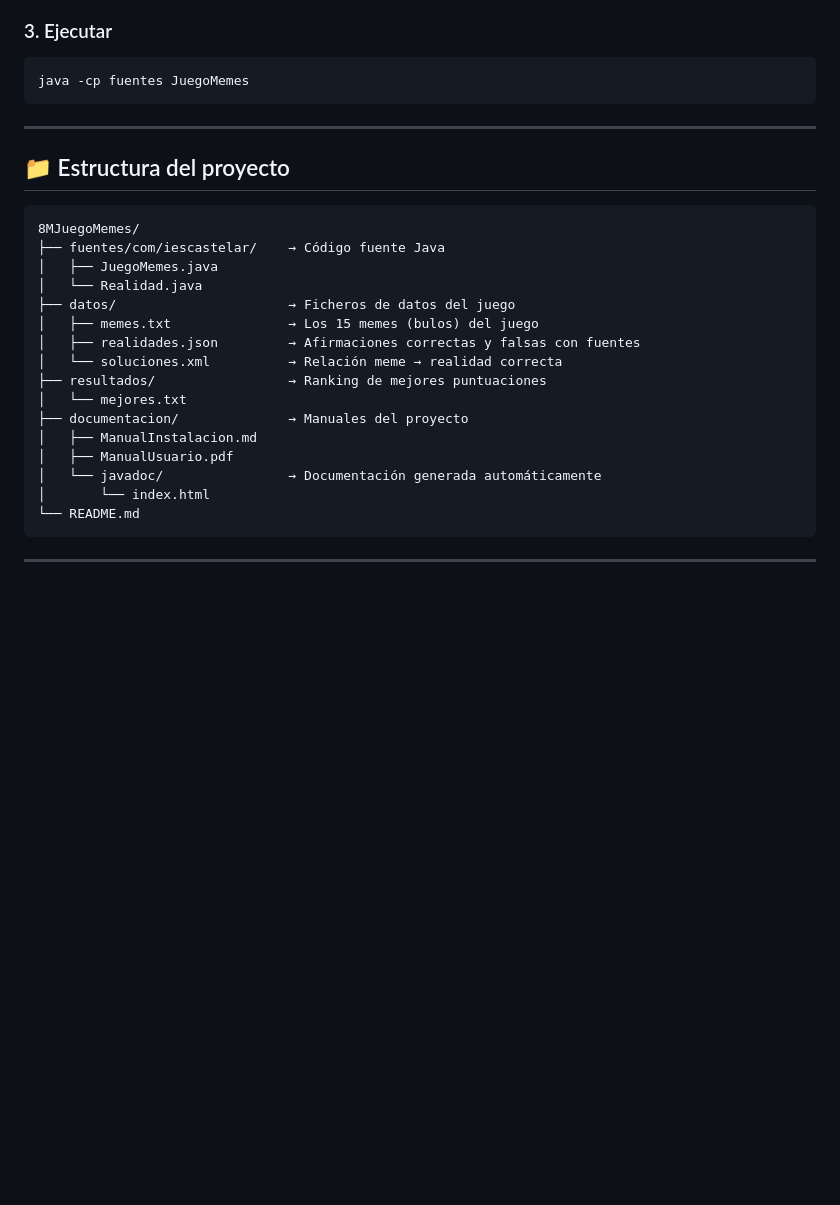
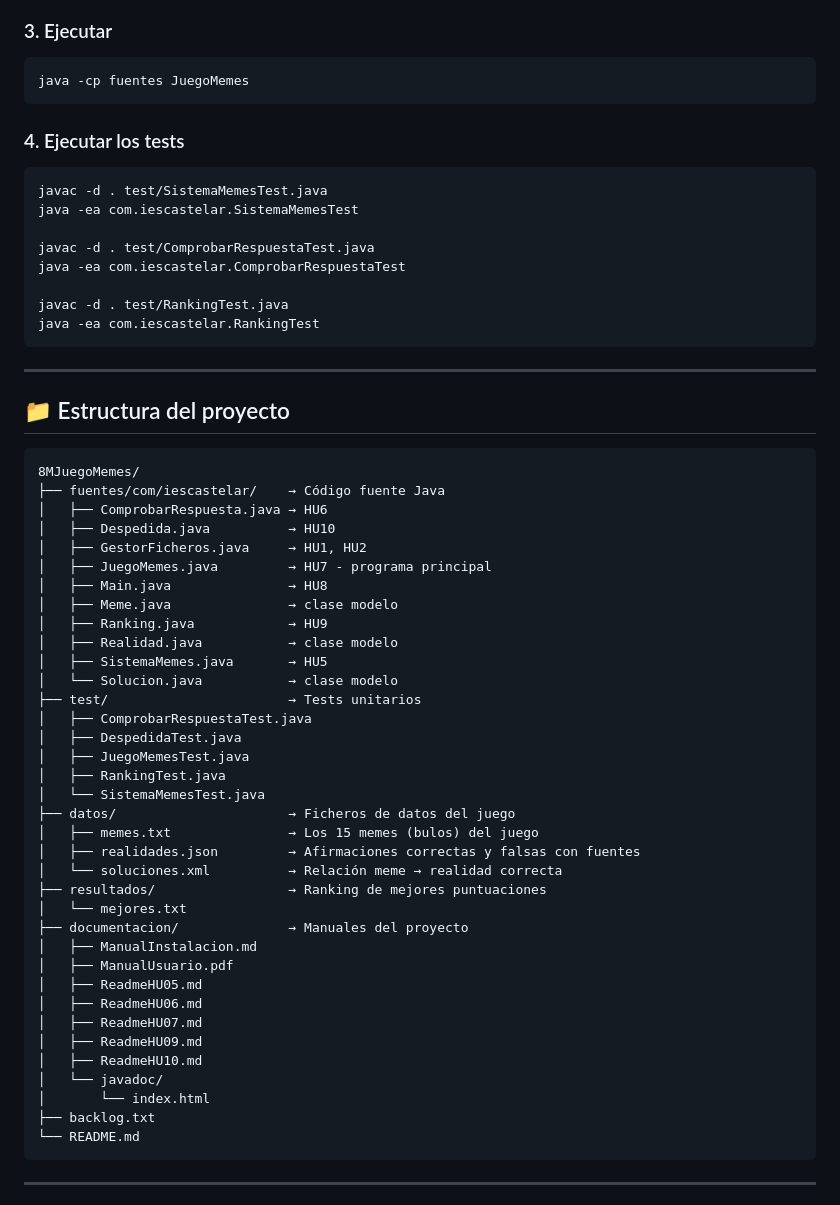
Before and after one commit to sasellers01/8MJuegoMemes, a Markdown page: README.md, the part around the change. GitHub-like rendering; blank space fills up the shorter version.

Commit message:
Actualizar README con estructura y comandos correctos
Added instructions for running tests and updated project structure.

````diff
--- a/README.md
+++ b/README.md
@@ -50,14 +50,40 @@ javac fuentes/com/iescastelar/JuegoMemes.java
 java -cp fuentes JuegoMemes
 ```
 
+### 4. Ejecutar los tests
+```bash
+javac -d . test/SistemaMemesTest.java
+java -ea com.iescastelar.SistemaMemesTest
+
+javac -d . test/ComprobarRespuestaTest.java
+java -ea com.iescastelar.ComprobarRespuestaTest
+
+javac -d . test/RankingTest.java
+java -ea com.iescastelar.RankingTest
+```
+
 ---
 
 ## 📁 Estructura del proyecto
 ```
 8MJuegoMemes/
 ├── fuentes/com/iescastelar/    → Código fuente Java
-│   ├── JuegoMemes.java
-│   └── Realidad.java
+│   ├── ComprobarRespuesta.java → HU6
+│   ├── Despedida.java          → HU10
+│   ├── GestorFicheros.java     → HU1, HU2
+│   ├── JuegoMemes.java         → HU7 - programa principal
+│   ├── Main.java               → HU8
+│   ├── Meme.java               → clase modelo
+│   ├── Ranking.java            → HU9
+│   ├── Realidad.java           → clase modelo
+│   ├── SistemaMemes.java       → HU5
+│   └── Solucion.java           → clase modelo
+├── test/                       → Tests unitarios
+│   ├── ComprobarRespuestaTest.java
+│   ├── DespedidaTest.java
+│   ├── JuegoMemesTest.java
+│   ├── RankingTest.java
+│   └── SistemaMemesTest.java
 ├── datos/                      → Ficheros de datos del juego
 │   ├── memes.txt               → Los 15 memes (bulos) del juego
 │   ├── realidades.json         → Afirmaciones correctas y falsas con fuentes
@@ -67,8 +93,14 @@ java -cp fuentes JuegoMemes
 ├── documentacion/              → Manuales del proyecto
 │   ├── ManualInstalacion.md
 │   ├── ManualUsuario.pdf
-│   └── javadoc/                → Documentación generada automáticamente
+│   ├── ReadmeHU05.md
+│   ├── ReadmeHU06.md
+│   ├── ReadmeHU07.md
+│   ├── ReadmeHU09.md
+│   ├── ReadmeHU10.md
+│   └── javadoc/
 │       └── index.html
+├── backlog.txt
 └── README.md
 ```
 
````
